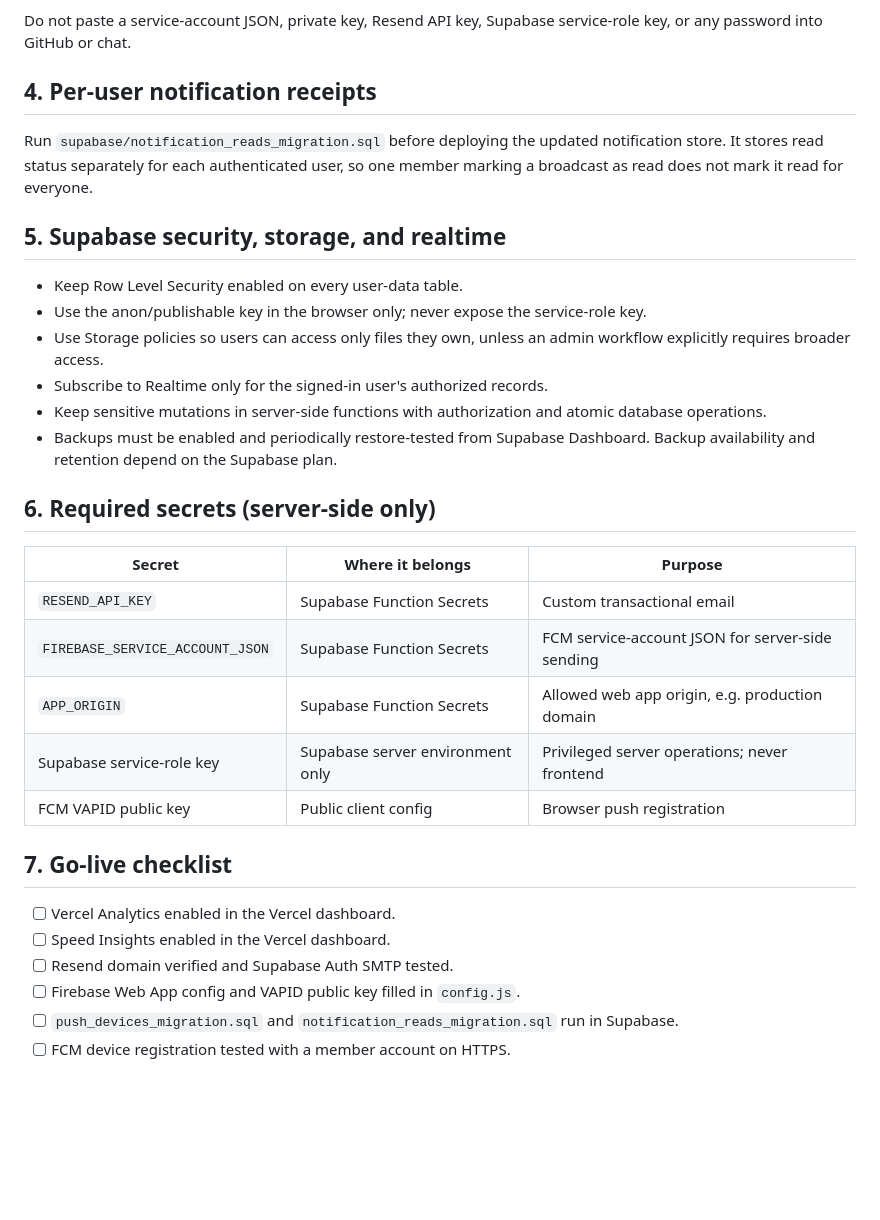
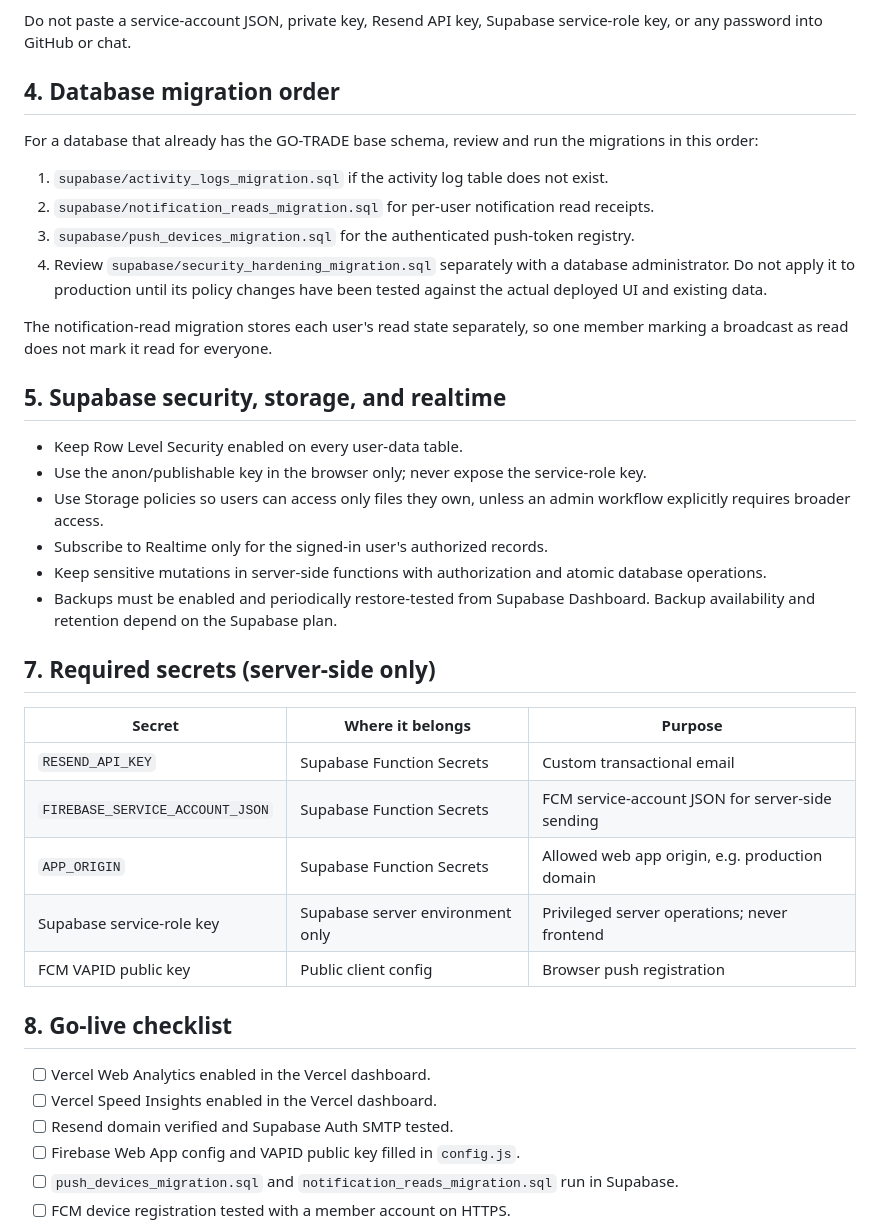
Before and after one commit to KingRafer/GO-TRADE, a Markdown page: INTEGRATIONS_SETUP.md, the part around the change. GitHub-like rendering; blank space fills up the shorter version.

Commit message:
Clarify safe database migration order

```diff
--- a/INTEGRATIONS_SETUP.md
+++ b/INTEGRATIONS_SETUP.md
@@ -49,9 +49,15 @@ Setup:
 
 Do not paste a service-account JSON, private key, Resend API key, Supabase service-role key, or any password into GitHub or chat.
 
-## 4. Per-user notification receipts
+## 4. Database migration order
 
-Run `supabase/notification_reads_migration.sql` before deploying the updated notification store. It stores read status separately for each authenticated user, so one member marking a broadcast as read does not mark it read for everyone.
+For a database that already has the GO-TRADE base schema, review and run the migrations in this order:
+1. `supabase/activity_logs_migration.sql` if the activity log table does not exist.
+2. `supabase/notification_reads_migration.sql` for per-user notification read receipts.
+3. `supabase/push_devices_migration.sql` for the authenticated push-token registry.
+4. Review `supabase/security_hardening_migration.sql` separately with a database administrator. Do not apply it to production until its policy changes have been tested against the actual deployed UI and existing data.
+
+The notification-read migration stores each user's read state separately, so one member marking a broadcast as read does not mark it read for everyone.
 
 ## 5. Supabase security, storage, and realtime
 
@@ -62,7 +68,7 @@ Run `supabase/notification_reads_migration.sql` before deploying the updated not
 - Keep sensitive mutations in server-side functions with authorization and atomic database operations.
 - Backups must be enabled and periodically restore-tested from Supabase Dashboard. Backup availability and retention depend on the Supabase plan.
 
-## 6. Required secrets (server-side only)
+## 7. Required secrets (server-side only)
 
 | Secret | Where it belongs | Purpose |
 |---|---|---|
@@ -72,10 +78,10 @@ Run `supabase/notification_reads_migration.sql` before deploying the updated not
 | Supabase service-role key | Supabase server environment only | Privileged server operations; never frontend |
 | FCM VAPID public key | Public client config | Browser push registration |
 
-## 7. Go-live checklist
+## 8. Go-live checklist
 
-- [ ] Vercel Analytics enabled in the Vercel dashboard.
-- [ ] Speed Insights enabled in the Vercel dashboard.
+- [ ] Vercel Web Analytics enabled in the Vercel dashboard.
+- [ ] Vercel Speed Insights enabled in the Vercel dashboard.
 - [ ] Resend domain verified and Supabase Auth SMTP tested.
 - [ ] Firebase Web App config and VAPID public key filled in `config.js`.
 - [ ] `push_devices_migration.sql` and `notification_reads_migration.sql` run in Supabase.
```
